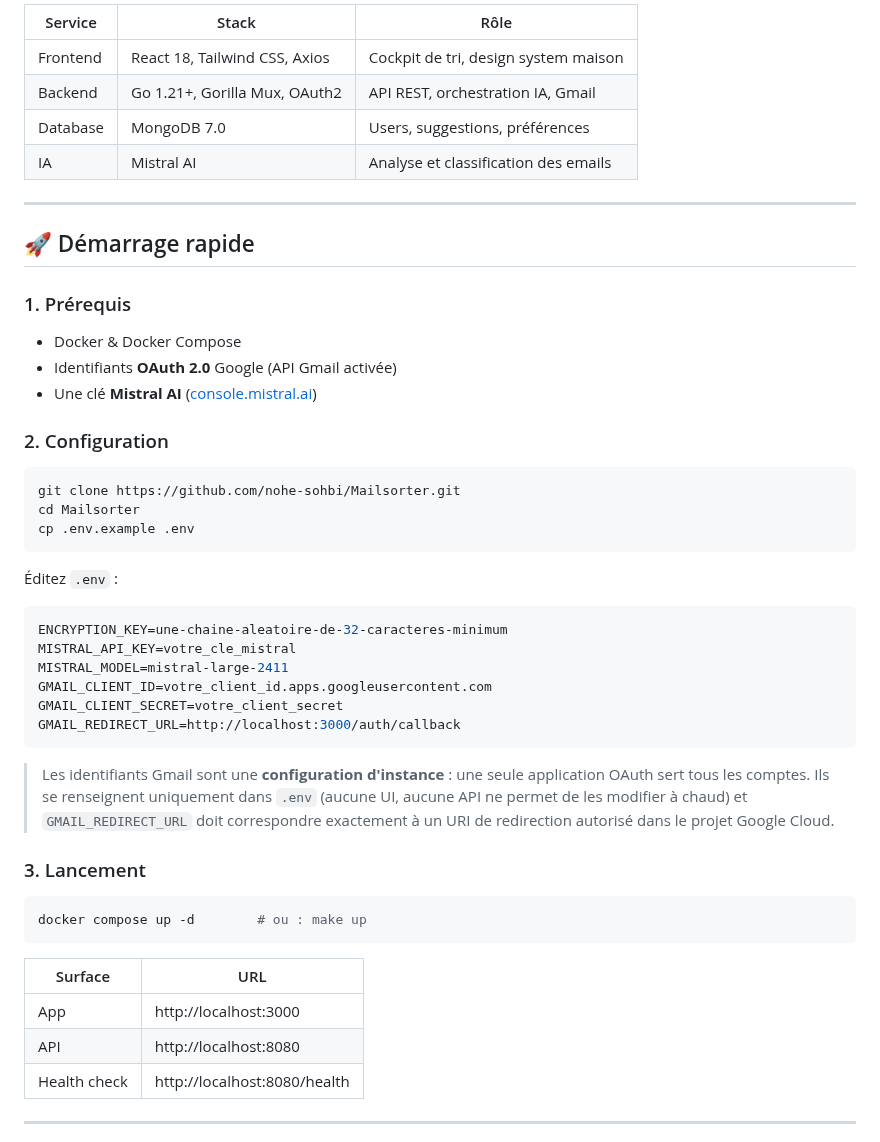
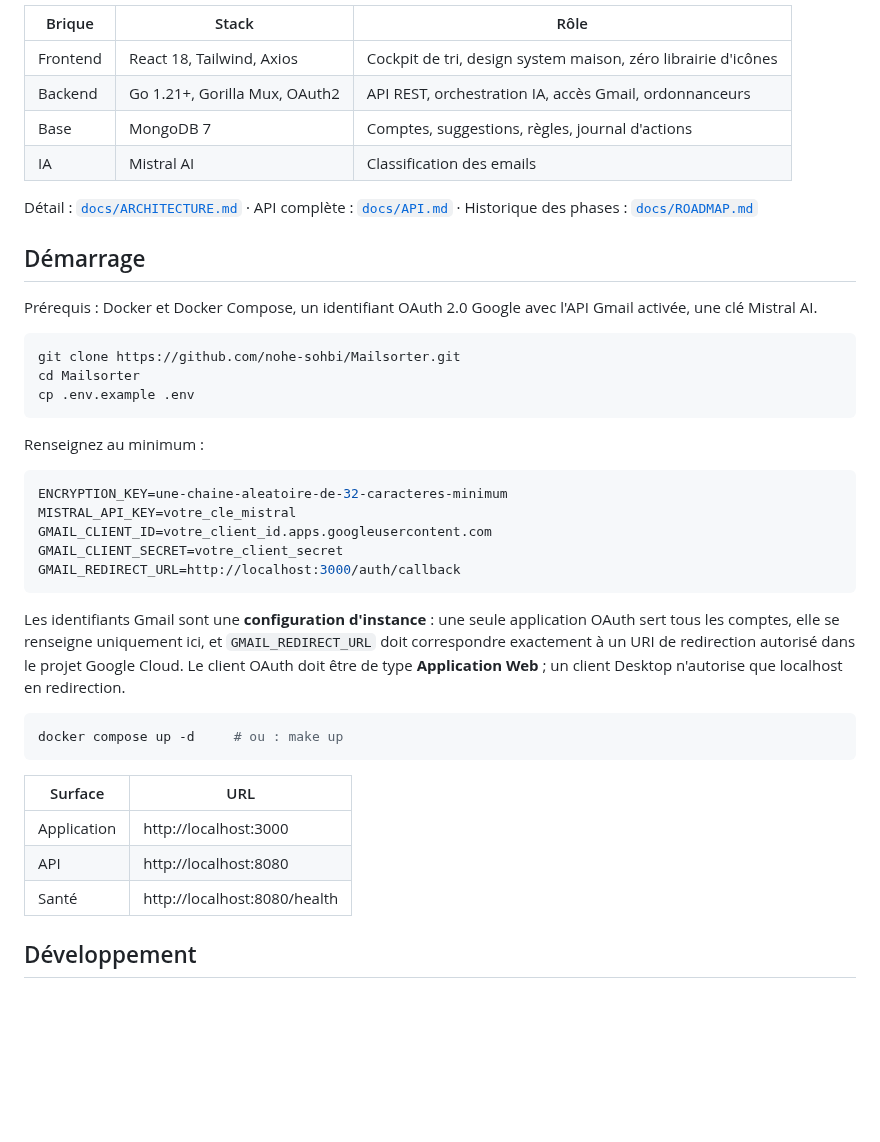
Before and after one commit to nohe-sohbi/Mailsorter, a Markdown page: README.md, the part around one of its changes. GitHub-like rendering; blank space fills up the shorter version.

````diff
--- a/README.md
+++ b/README.md
@@ -53,23 +56,17 @@ Mailsorter automatise tout ça :
 ```
 
-| Service  | Stack                          | Rôle                                   |
-| -------- | ------------------------------ | -------------------------------------- |
-| Frontend | React 18, Tailwind CSS, Axios  | Cockpit de tri, design system maison   |
-| Backend  | Go 1.21+, Gorilla Mux, OAuth2  | API REST, orchestration IA, Gmail      |
-| Database | MongoDB 7.0                    | Users, suggestions, préférences        |
-| IA       | Mistral AI                     | Analyse et classification des emails   |
+| Brique | Stack | Rôle |
+| --- | --- | --- |
+| Frontend | React 18, Tailwind, Axios | Cockpit de tri, design system maison, zéro librairie d'icônes |
+| Backend | Go 1.21+, Gorilla Mux, OAuth2 | API REST, orchestration IA, accès Gmail, ordonnanceurs |
+| Base | MongoDB 7 | Comptes, suggestions, règles, journal d'actions |
+| IA | Mistral AI | Classification des emails |
 
----
+Détail : [`docs/ARCHITECTURE.md`](docs/ARCHITECTURE.md) · API complète : [`docs/API.md`](docs/API.md) · Historique des phases : [`docs/ROADMAP.md`](docs/ROADMAP.md)
 
-## 🚀 Démarrage rapide
+## Démarrage
 
-### 1. Prérequis
-
-- Docker & Docker Compose
-- Identifiants **OAuth 2.0** Google (API Gmail activée)
-- Une clé **Mistral AI** ([console.mistral.ai](https://console.mistral.ai/))
-
-### 2. Configuration
+Prérequis : Docker et Docker Compose, un identifiant OAuth 2.0 Google avec l'API Gmail activée, une clé Mistral AI.
 
 ```bash
 git clone https://github.com/nohe-sohbi/Mailsorter.git
@@ -77,30 +74,27 @@ cd Mailsorter
 cp .env.example .env
 ```
 
-Éditez `.env` :
+Renseignez au minimum :
 
 ```env
 ENCRYPTION_KEY=une-chaine-aleatoire-de-32-caracteres-minimum
 MISTRAL_API_KEY=votre_cle_mistral
-MISTRAL_MODEL=mistral-large-2411
 GMAIL_CLIENT_ID=votre_client_id.apps.googleusercontent.com
 GMAIL_CLIENT_SECRET=votre_client_secret
 GMAIL_REDIRECT_URL=http://localhost:3000/auth/callback
 ```
 
-> Les identifiants Gmail sont une **configuration d'instance** : une seule application OAuth sert tous les comptes. Ils se renseignent uniquement dans `.env` (aucune UI, aucune API ne permet de les modifier à chaud) et `GMAIL_REDIRECT_URL` doit correspondre exactement à un URI de redirection autorisé dans le projet Google Cloud.
-
-### 3. Lancement
+Les identifiants Gmail sont une **configuration d'instance** : une seule application OAuth sert tous les comptes, elle se renseigne uniquement ici, et `GMAIL_REDIRECT_URL` doit correspondre exactement à un URI de redirection autorisé dans le projet Google Cloud. Le client OAuth doit être de type **Application Web** ; un client Desktop n'autorise que localhost en redirection.
 
 ```bash
-docker compose up -d        # ou : make up
+docker compose up -d     # ou : make up
 ```
 
-| Surface       | URL                     |
-| ------------- | ----------------------- |
-| App           | http://localhost:3000   |
-| API           | http://localhost:8080   |
-| Health check  | http://localhost:8080/health |
+| Surface | URL |
+| --- | --- |
+| Application | http://localhost:3000 |
+| API | http://localhost:8080 |
+| Santé | http://localhost:8080/health |
 
----
+## Développement
 
````
Also changed, not shown: other parts of README.md (+60 -105 lines), docs/assets/mailsorter.png (added).
